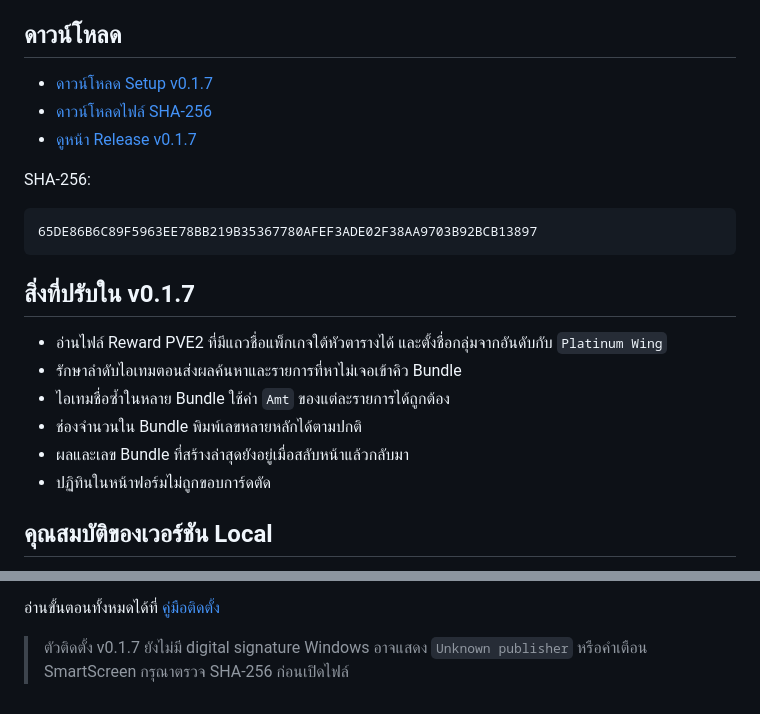
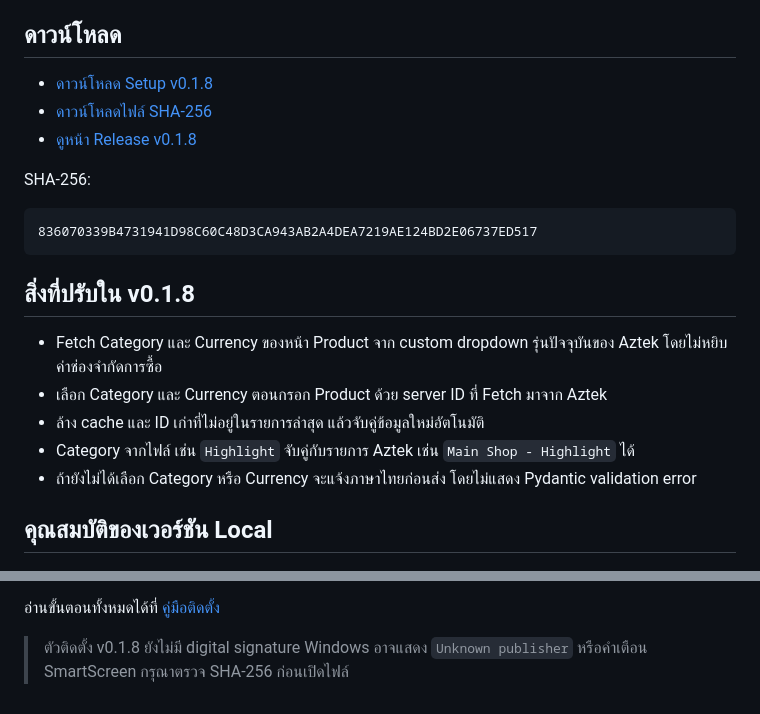
Before and after one commit to momozxmo/tool-cabal-local, a Markdown page: README.md, 2 parts joined by grey strips. GitHub-like rendering.

Commit message:
docs: publish local installer v0.1.8

````diff
--- a/README.md
+++ b/README.md
@@ -5,24 +5,23 @@
 
 ## ดาวน์โหลด
 
-- [ดาวน์โหลด Setup v0.1.7](https://github.com/momozxmo/tool-cabal-local/releases/download/v0.1.7/All.for.Cabal.Web.Setup-0.1.7.exe)
-- [ดาวน์โหลดไฟล์ SHA-256](https://github.com/momozxmo/tool-cabal-local/releases/download/v0.1.7/All.for.Cabal.Web.Setup-0.1.7.exe.sha256)
-- [ดูหน้า Release v0.1.7](https://github.com/momozxmo/tool-cabal-local/releases/tag/v0.1.7)
+- [ดาวน์โหลด Setup v0.1.8](https://github.com/momozxmo/tool-cabal-local/releases/download/v0.1.8/All.for.Cabal.Web.Setup-0.1.8.exe)
+- [ดาวน์โหลดไฟล์ SHA-256](https://github.com/momozxmo/tool-cabal-local/releases/download/v0.1.8/All.for.Cabal.Web.Setup-0.1.8.exe.sha256)
+- [ดูหน้า Release v0.1.8](https://github.com/momozxmo/tool-cabal-local/releases/tag/v0.1.8)
 
 SHA-256:
 
 ```text
-65DE86B6C89F5963EE78BB219B35367780AFEF3ADE02F38AA9703B92BCB13897
+836070339B4731941D98C60C48D3CA943AB2A4DEA7219AE124BD2E06737ED517
 ```
 
-## สิ่งที่ปรับใน v0.1.7
+## สิ่งที่ปรับใน v0.1.8
 
-- อ่านไฟล์ Reward PVE2 ที่มีแถวชื่อแพ็กเกจใต้หัวตารางได้ และตั้งชื่อกลุ่มจากอันดับกับ `Platinum Wing`
-- รักษาลำดับไอเทมตอนส่งผลค้นหาและรายการที่หาไม่เจอเข้าคิว Bundle
-- ไอเทมชื่อซ้ำในหลาย Bundle ใช้ค่า `Amt` ของแต่ละรายการได้ถูกต้อง
-- ช่องจำนวนใน Bundle พิมพ์เลขหลายหลักได้ตามปกติ
-- ผลและเลข Bundle ที่สร้างล่าสุดยังอยู่เมื่อสลับหน้าแล้วกลับมา
-- ปฏิทินในหน้าฟอร์มไม่ถูกขอบการ์ดตัด
+- Fetch Category และ Currency ของหน้า Product จาก custom dropdown รุ่นปัจจุบันของ Aztek โดยไม่หยิบค่าช่องจำกัดการซื้อ
+- เลือก Category และ Currency ตอนกรอก Product ด้วย server ID ที่ Fetch มาจาก Aztek
+- ล้าง cache และ ID เก่าที่ไม่อยู่ในรายการล่าสุด แล้วจับคู่ข้อมูลใหม่อัตโนมัติ
+- Category จากไฟล์ เช่น `Highlight` จับคู่กับรายการ Aztek เช่น `Main Shop - Highlight` ได้
+- ถ้ายังไม่ได้เลือก Category หรือ Currency จะแจ้งภาษาไทยก่อนส่ง โดยไม่แสดง Pydantic validation error
 
 ## คุณสมบัติของเวอร์ชัน Local
 
@@ -38,5 +37,5 @@ SHA-256:
 
 อ่านขั้นตอนทั้งหมดได้ที่ [คู่มือติดตั้ง](docs/LOCAL_INSTALL.md)
 
-> ตัวติดตั้ง v0.1.7 ยังไม่มี digital signature Windows อาจแสดง `Unknown publisher`
+> ตัวติดตั้ง v0.1.8 ยังไม่มี digital signature Windows อาจแสดง `Unknown publisher`
 > หรือคำเตือน SmartScreen กรุณาตรวจ SHA-256 ก่อนเปิดไฟล์
````
Also changed, not shown: docs/LOCAL_INSTALL.md (+17 -18 lines).
